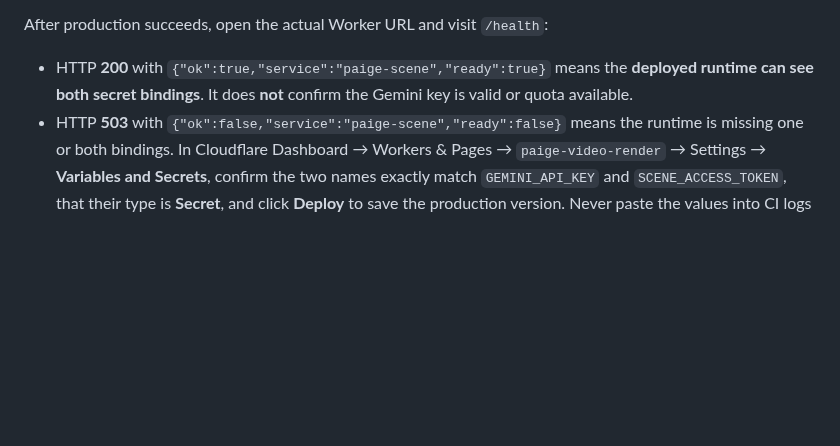
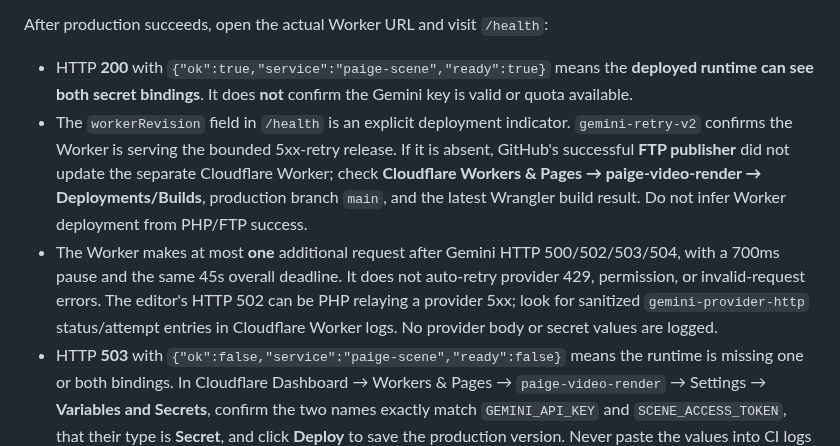
Before and after one commit to Teethree89/paige-video-render, a Markdown page: docs/PHP_AI_SCENE_SETUP.md, the part around the change. GitHub-like rendering; blank space fills up the shorter version.

Commit message:
Document separate Cloudflare deployment verification and Gemini 5xx retries

```diff
--- a/docs/PHP_AI_SCENE_SETUP.md
+++ b/docs/PHP_AI_SCENE_SETUP.md
@@ -30,6 +30,8 @@ Cloudflare Workers Builds uses `npx wrangler deploy` for production and `npx wra
 After production succeeds, open the actual Worker URL and visit `/health`:
 
 - HTTP **200** with `{"ok":true,"service":"paige-scene","ready":true}` means the **deployed runtime can see both secret bindings**. It does **not** confirm the Gemini key is valid or quota available.
+- The `workerRevision` field in `/health` is an explicit deployment indicator. `gemini-retry-v2` confirms the Worker is serving the bounded 5xx-retry release. If it is absent, GitHub's successful **FTP publisher** did not update the separate Cloudflare Worker; check **Cloudflare Workers & Pages → paige-video-render → Deployments/Builds**, production branch `main`, and the latest Wrangler build result. Do not infer Worker deployment from PHP/FTP success.
+- The Worker makes at most **one** additional request after Gemini HTTP 500/502/503/504, with a 700ms pause and the same 45s overall deadline. It does not auto-retry provider 429, permission, or invalid-request errors. The editor's HTTP 502 can be PHP relaying a provider 5xx; look for sanitized `gemini-provider-http` status/attempt entries in Cloudflare Worker logs. No provider body or secret values are logged.
 - HTTP **503** with `{"ok":false,"service":"paige-scene","ready":false}` means the runtime is missing one or both bindings. In Cloudflare Dashboard → Workers & Pages → `paige-video-render` → Settings → **Variables and Secrets**, confirm the two names exactly match `GEMINI_API_KEY` and `SCENE_ACCESS_TOKEN`, that their type is **Secret**, and click **Deploy** to save the production version. Never paste the values into CI logs or the public repository.
 - If the build is red, inspect the exact latest Cloudflare build log and resolve the reported issue before testing PHP.
 
```
